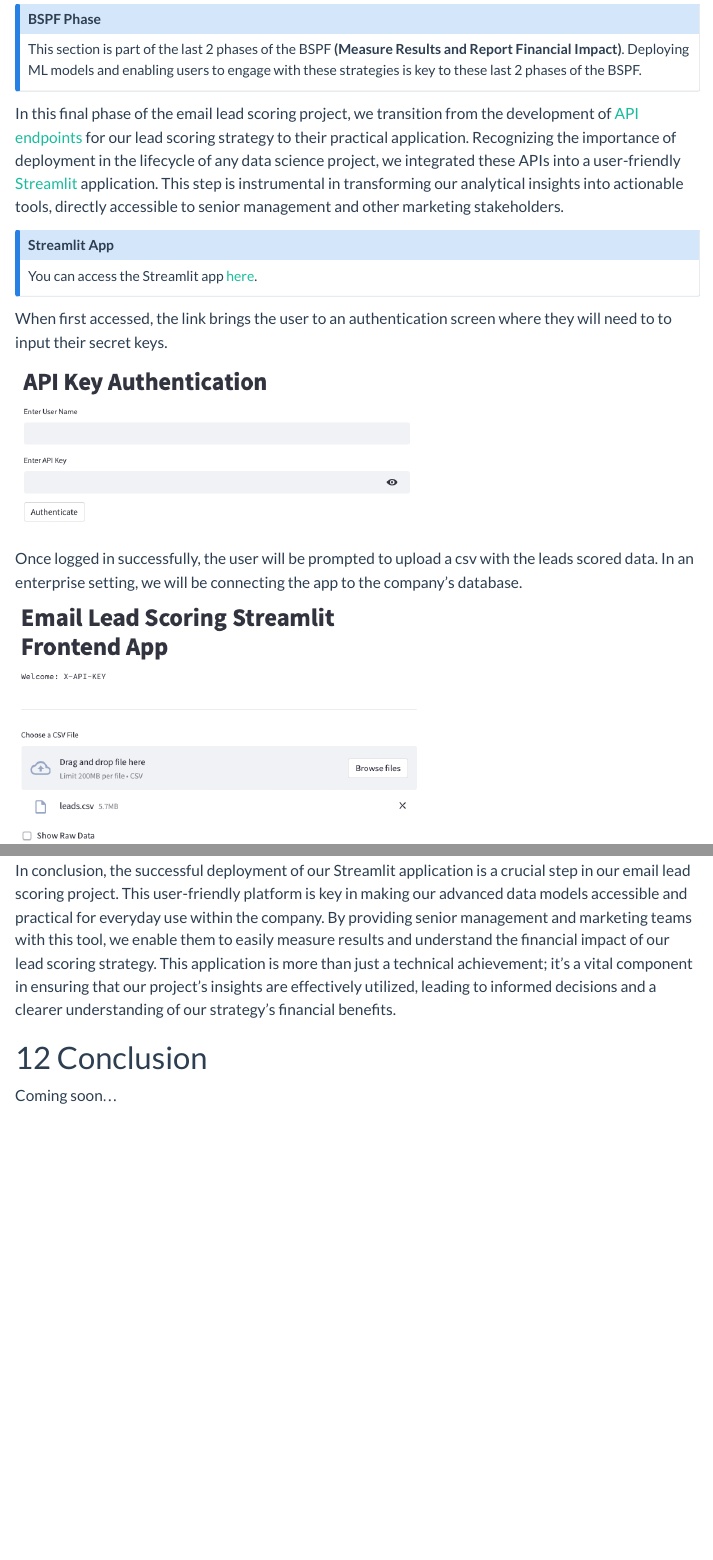
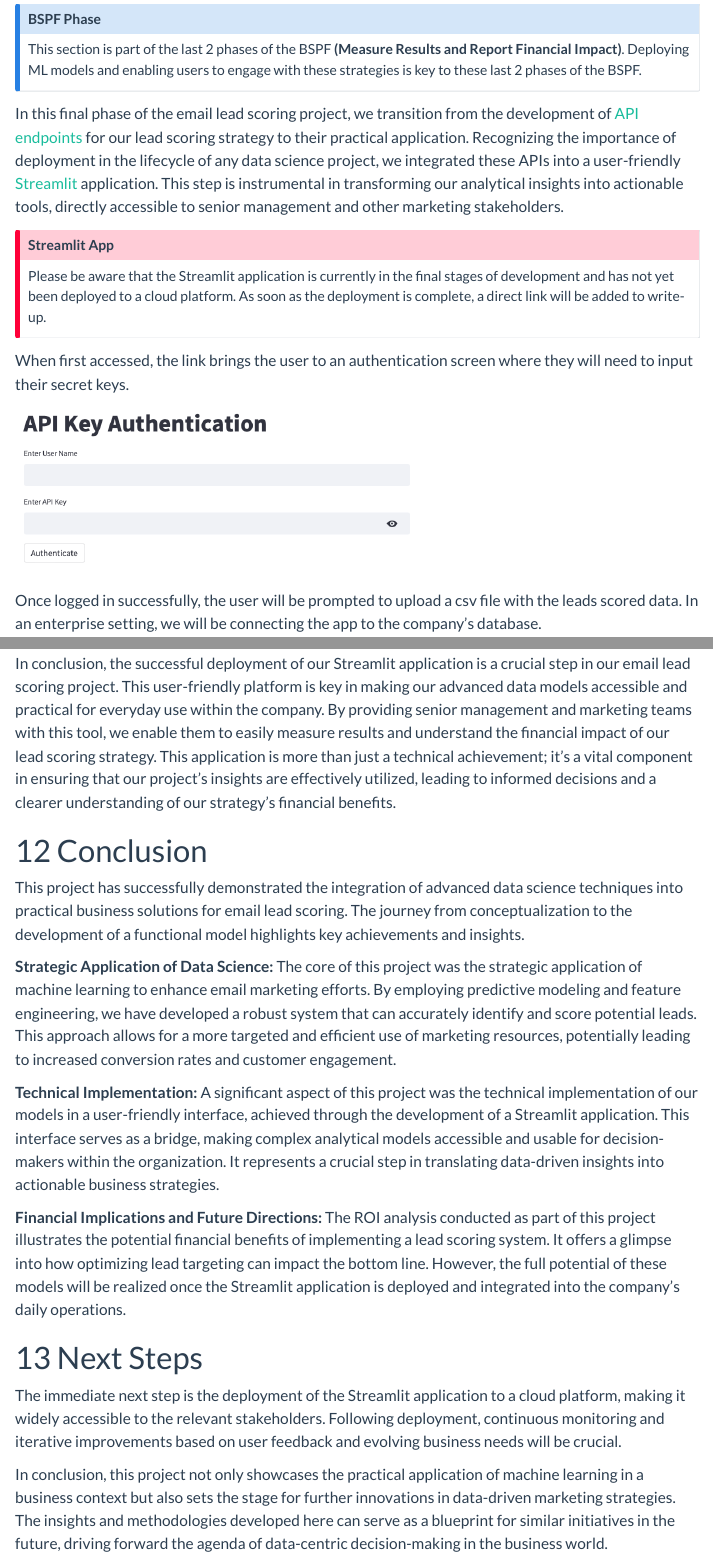
Before and after one commit to LucasO21/DS4B_Python_ML_And_APIs, a Quarto document (analysis/qmd/analysis.qmd): the page in a window 1100 px wide, from 4540 px down, and a second part further down, joined at a grey line. Rendered offline with R 4.5, knitr and Pandoc in place of Quarto, with nearby package versions; menus at the side of the page are left out.

Commit message:
added conclusion

```diff
--- a/analysis/qmd/analysis.qmd
+++ b/analysis/qmd/analysis.qmd
@@ -519,15 +519,16 @@
 
 In this final phase of the email lead scoring project, we transition from the development of [API endpoints](#api-endpoints) for our lead scoring strategy to their practical application. Recognizing the importance of deployment in the lifecycle of any data science project, we integrated these APIs into a user-friendly [Streamlit](https://streamlit.io/) application. This step is instrumental in transforming our analytical insights into actionable tools, directly accessible to senior management and other marketing stakeholders.
 
-::: {.callout-note title="Streamlit App"}
-You can access the Streamlit app [here]().
+::: {.callout-important title="Streamlit App"}
+<!--You can access the Streamlit app [here](). -->
+Please be aware that the Streamlit application is currently in the final stages of development and has not yet been deployed to a cloud platform. As soon as the deployment is complete, a direct link will be added to write-up.
 :::
 
-When first accessed, the link brings the user to an authentication screen where they will need to to input their secret keys.
+When first accessed, the link brings the user to an authentication screen where they will need to input their secret keys.
 
 ![](png/streamlit/auth.png){width=60% fig-align="center"}
 
-Once logged in successfully, the user will be prompted to upload a csv with the leads scored data. In an enterprise setting, we will be connecting the app to the company's database.
+Once logged in successfully, the user will be prompted to upload a csv file with the leads scored data. In an enterprise setting, we will be connecting the app to the company's database.
 
 ![](png/streamlit/browse_csv.png){width=60% fig-align="center"}
 
@@ -548,4 +549,16 @@
 
 # Conclusion
 
-Coming soon...
+This project has successfully demonstrated the integration of advanced data science techniques into practical business solutions for email lead scoring. The journey from conceptualization to the development of a functional model highlights key achievements and insights.
+
+**Strategic Application of Data Science:** The core of this project was the strategic application of machine learning to enhance email marketing efforts. By employing predictive modeling and feature engineering, we have developed a robust system that can accurately identify and score potential leads. This approach allows for a more targeted and efficient use of marketing resources, potentially leading to increased conversion rates and customer engagement.
+
+**Technical Implementation:** A significant aspect of this project was the technical implementation of our models in a user-friendly interface, achieved through the development of a Streamlit application. This interface serves as a bridge, making complex analytical models accessible and usable for decision-makers within the organization. It represents a crucial step in translating data-driven insights into actionable business strategies.
+
+**Financial Implications and Future Directions:** The ROI analysis conducted as part of this project illustrates the potential financial benefits of implementing a lead scoring system. It offers a glimpse into how optimizing lead targeting can impact the bottom line. However, the full potential of these models will be realized once the Streamlit application is deployed and integrated into the company's daily operations.
+
+# Next Steps
+
+The immediate next step is the deployment of the Streamlit application to a cloud platform, making it widely accessible to the relevant stakeholders. Following deployment, continuous monitoring and iterative improvements based on user feedback and evolving business needs will be crucial.
+
+In conclusion, this project not only showcases the practical application of machine learning in a business context but also sets the stage for further innovations in data-driven marketing strategies. The insights and methodologies developed here can serve as a blueprint for similar initiatives in the future, driving forward the agenda of data-centric decision-making in the business world.
```
Also changed, not shown: analysis/qmd/analysis.qmd (2 more changed lines).
